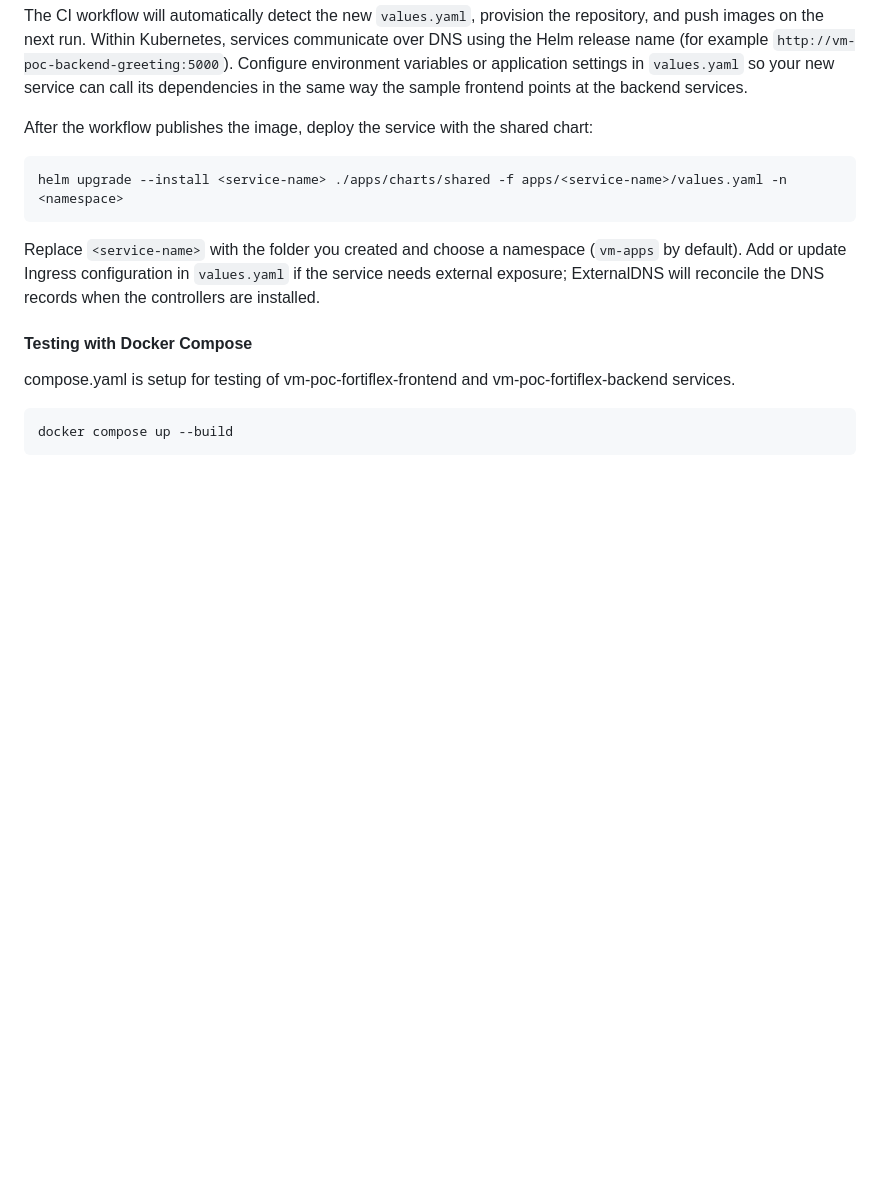
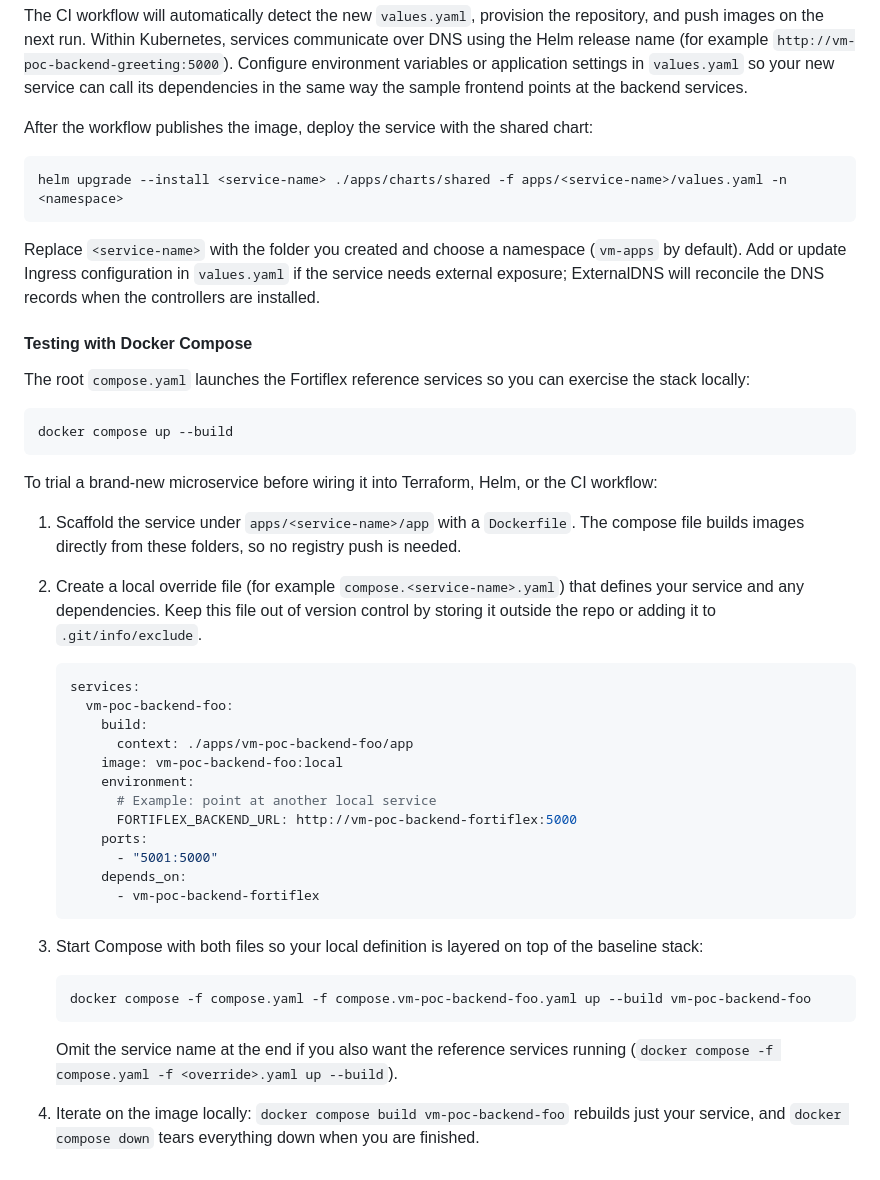
Before and after one commit to robreris/vending-machine-poc, a Markdown page: README.md, the part around the change. Drawn GitHub-style; blank space fills up the shorter version.

Commit message:
adding compose testing notes

````diff
--- a/README.md
+++ b/README.md
@@ -108,8 +108,38 @@ Replace `<service-name>` with the folder you created and choose a namespace (`vm
 
 #### Testing with Docker Compose
 
-compose.yaml is setup for testing of vm-poc-fortiflex-frontend and vm-poc-fortiflex-backend services.
+The root `compose.yaml` launches the Fortiflex reference services so you can exercise the stack locally:
 
 ```bash
 docker compose up --build
 ```
+
+To trial a brand-new microservice before wiring it into Terraform, Helm, or the CI workflow:
+
+1. Scaffold the service under `apps/<service-name>/app` with a `Dockerfile`. The compose file builds images directly from these folders, so no registry push is needed.
+2. Create a local override file (for example `compose.<service-name>.yaml`) that defines your service and any dependencies. Keep this file out of version control by storing it outside the repo or adding it to `.git/info/exclude`.
+
+   ```yaml
+   services:
+     vm-poc-backend-foo:
+       build:
+         context: ./apps/vm-poc-backend-foo/app
+       image: vm-poc-backend-foo:local
+       environment:
+         # Example: point at another local service
+         FORTIFLEX_BACKEND_URL: http://vm-poc-backend-fortiflex:5000
+       ports:
+         - "5001:5000"
+       depends_on:
+         - vm-poc-backend-fortiflex
+   ```
+
+3. Start Compose with both files so your local definition is layered on top of the baseline stack:
+
+   ```bash
+   docker compose -f compose.yaml -f compose.vm-poc-backend-foo.yaml up --build vm-poc-backend-foo
+   ```
+
+   Omit the service name at the end if you also want the reference services running (`docker compose -f compose.yaml -f <override>.yaml up --build`).
+
+4. Iterate on the image locally: `docker compose build vm-poc-backend-foo` rebuilds just your service, and `docker compose down` tears everything down when you are finished.
````
